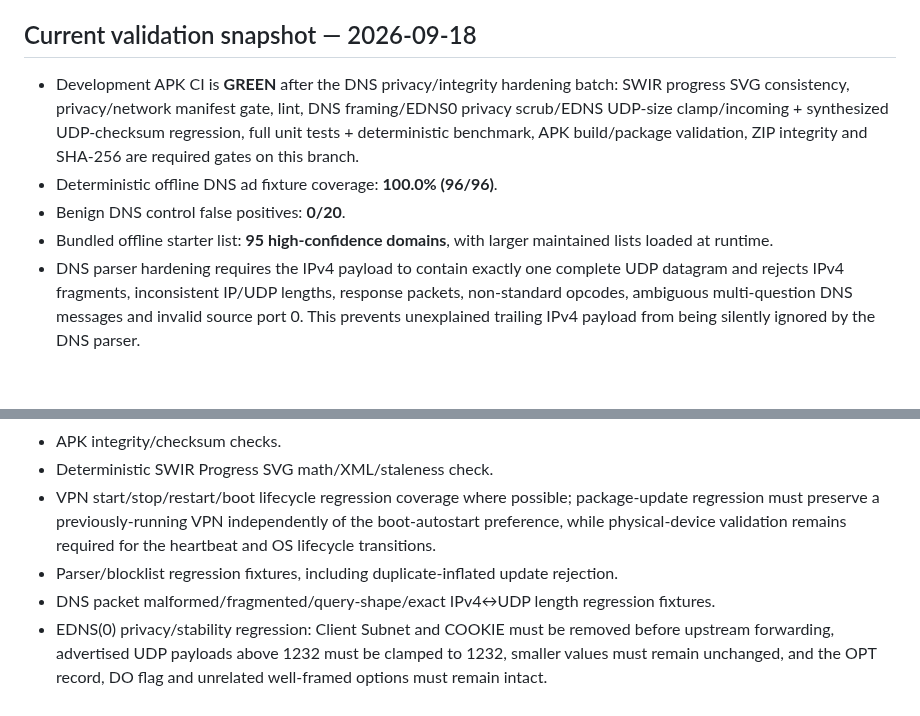
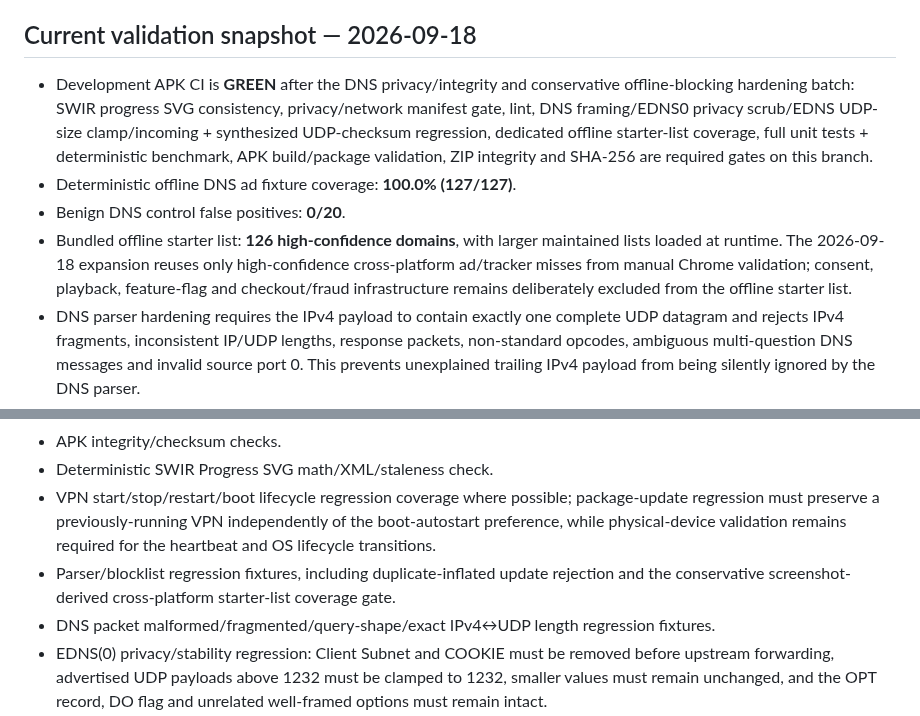
Before and after one commit to Swir/xADKiller, a Markdown page: ANDROID_V160_ROADMAP.md, 2 parts joined by grey strips. GitHub-like rendering; blank space fills up the shorter version.

Commit message:
Refresh Android v1.6 validation snapshot after coverage expansion

```diff
--- a/ANDROID_V160_ROADMAP.md
+++ b/ANDROID_V160_ROADMAP.md
@@ -8,10 +8,10 @@ This branch develops the Android APK independently from the current stable 1.5.1
 **Release readiness:** **BLOCKED** — manual physical-device VPN lifecycle and stability evidence is still required.
 
 ## Current validation snapshot — 2026-09-18
-- Development APK CI is **GREEN** after the DNS privacy/integrity hardening batch: SWIR progress SVG consistency, privacy/network manifest gate, lint, DNS framing/EDNS0 privacy scrub/EDNS UDP-size clamp/incoming + synthesized UDP-checksum regression, full unit tests + deterministic benchmark, APK build/package validation, ZIP integrity and SHA-256 are required gates on this branch.
-- Deterministic offline DNS ad fixture coverage: **100.0% (96/96)**.
+- Development APK CI is **GREEN** after the DNS privacy/integrity and conservative offline-blocking hardening batch: SWIR progress SVG consistency, privacy/network manifest gate, lint, DNS framing/EDNS0 privacy scrub/EDNS UDP-size clamp/incoming + synthesized UDP-checksum regression, dedicated offline starter-list coverage, full unit tests + deterministic benchmark, APK build/package validation, ZIP integrity and SHA-256 are required gates on this branch.
+- Deterministic offline DNS ad fixture coverage: **100.0% (127/127)**.
 - Benign DNS control false positives: **0/20**.
-- Bundled offline starter list: **95 high-confidence domains**, with larger maintained lists loaded at runtime.
+- Bundled offline starter list: **126 high-confidence domains**, with larger maintained lists loaded at runtime. The 2026-09-18 expansion reuses only high-confidence cross-platform ad/tracker misses from manual Chrome validation; consent, playback, feature-flag and checkout/fraud infrastructure remains deliberately excluded from the offline starter list.
 - DNS parser hardening requires the IPv4 payload to contain exactly one complete UDP datagram and rejects IPv4 fragments, inconsistent IP/UDP lengths, response packets, non-standard opcodes, ambiguous multi-question DNS messages and invalid source port 0. This prevents unexplained trailing IPv4 payload from being silently ignored by the DNS parser.
 - Incoming IPv4 DNS datagrams verify every **non-zero UDP checksum** before parsing or forwarding; the legal IPv4 zero-checksum form remains accepted as “checksum not supplied” for compatibility. Dedicated regressions prove a valid non-zero checksum is accepted and a one-byte DNS corruption is rejected while framing remains otherwise valid.
 - Synthesized DNS replies carry a real IPv4 UDP checksum over the pseudo-header plus complete UDP payload instead of relying on the legal-but-weaker IPv4 zero-checksum convention. A dedicated regression verifies the wire checksum and proves a one-byte payload corruption invalidates it.
@@ -57,7 +57,7 @@ No Release until all relevant build, lint, regression, stability, privacy, DNS/V
 - APK integrity/checksum checks.
 - Deterministic SWIR Progress SVG math/XML/staleness check.
 - VPN start/stop/restart/boot lifecycle regression coverage where possible; package-update regression must preserve a previously-running VPN independently of the boot-autostart preference, while physical-device validation remains required for the heartbeat and OS lifecycle transitions.
-- Parser/blocklist regression fixtures, including duplicate-inflated update rejection.
+- Parser/blocklist regression fixtures, including duplicate-inflated update rejection and the conservative screenshot-derived cross-platform starter-list coverage gate.
 - DNS packet malformed/fragmented/query-shape/exact IPv4↔UDP length regression fixtures.
 - EDNS(0) privacy/stability regression: Client Subnet and COOKIE must be removed before upstream forwarding, advertised UDP payloads above 1232 must be clamped to 1232, smaller values must remain unchanged, and the OPT record, DO flag and unrelated well-framed options must remain intact.
 - Incoming DNS UDP checksum regression: accept the legal zero-checksum IPv4 form, verify a valid non-zero checksum and reject corrupted datagrams when a checksum is present.
```
